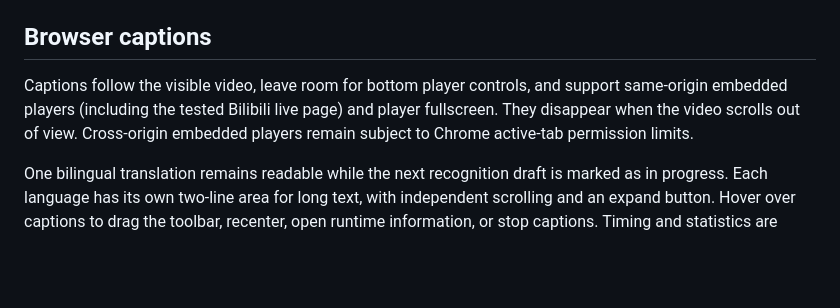
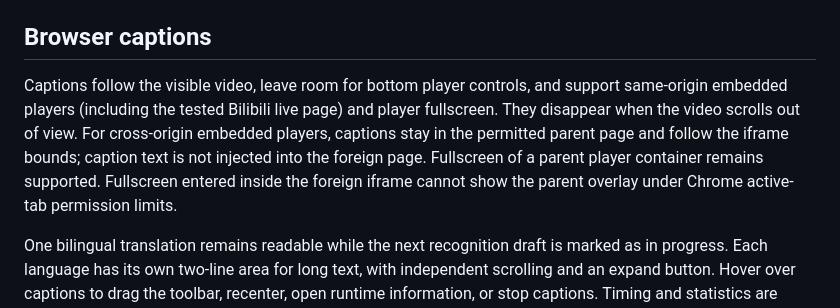
Before and after one commit to yeshan333/tingsub, a Markdown page: docs/en/desktop.md, the part around the change. GitHub-like rendering; blank space fills up the shorter version.

Commit message:
docs: explain embedded player caption fallback and fullscreen limits

```diff
--- a/docs/en/desktop.md
+++ b/docs/en/desktop.md
@@ -72,7 +72,7 @@ CLI: `tingsub prepare --download-source mirror`, or `tingsub prepare --download-
 
 ## Browser captions
 
-Captions follow the visible video, leave room for bottom player controls, and support same-origin embedded players (including the tested Bilibili live page) and player fullscreen. They disappear when the video scrolls out of view. Cross-origin embedded players remain subject to Chrome active-tab permission limits.
+Captions follow the visible video, leave room for bottom player controls, and support same-origin embedded players (including the tested Bilibili live page) and player fullscreen. They disappear when the video scrolls out of view. For cross-origin embedded players, captions stay in the permitted parent page and follow the iframe bounds; caption text is not injected into the foreign page. Fullscreen of a parent player container remains supported. Fullscreen entered inside the foreign iframe cannot show the parent overlay under Chrome active-tab permission limits.
 
 One bilingual translation remains readable while the next recognition draft is marked as in progress. Each language has its own two-line area for long text, with independent scrolling and an expand button. Hover over captions to drag the toolbar, recenter, open runtime information, or stop captions. Timing and statistics are collapsed by default.
 
```
Also changed, not shown: docs/zh-CN/desktop.md (+1 -1 lines).
